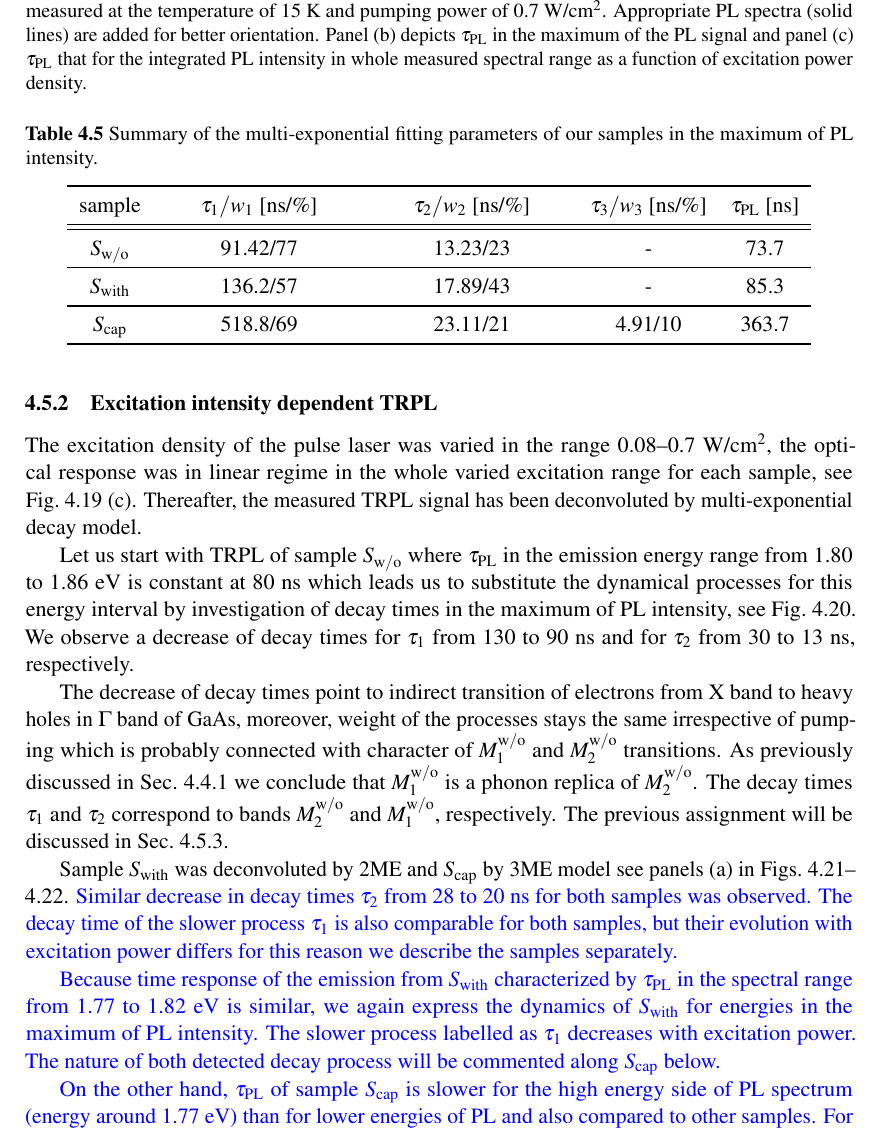
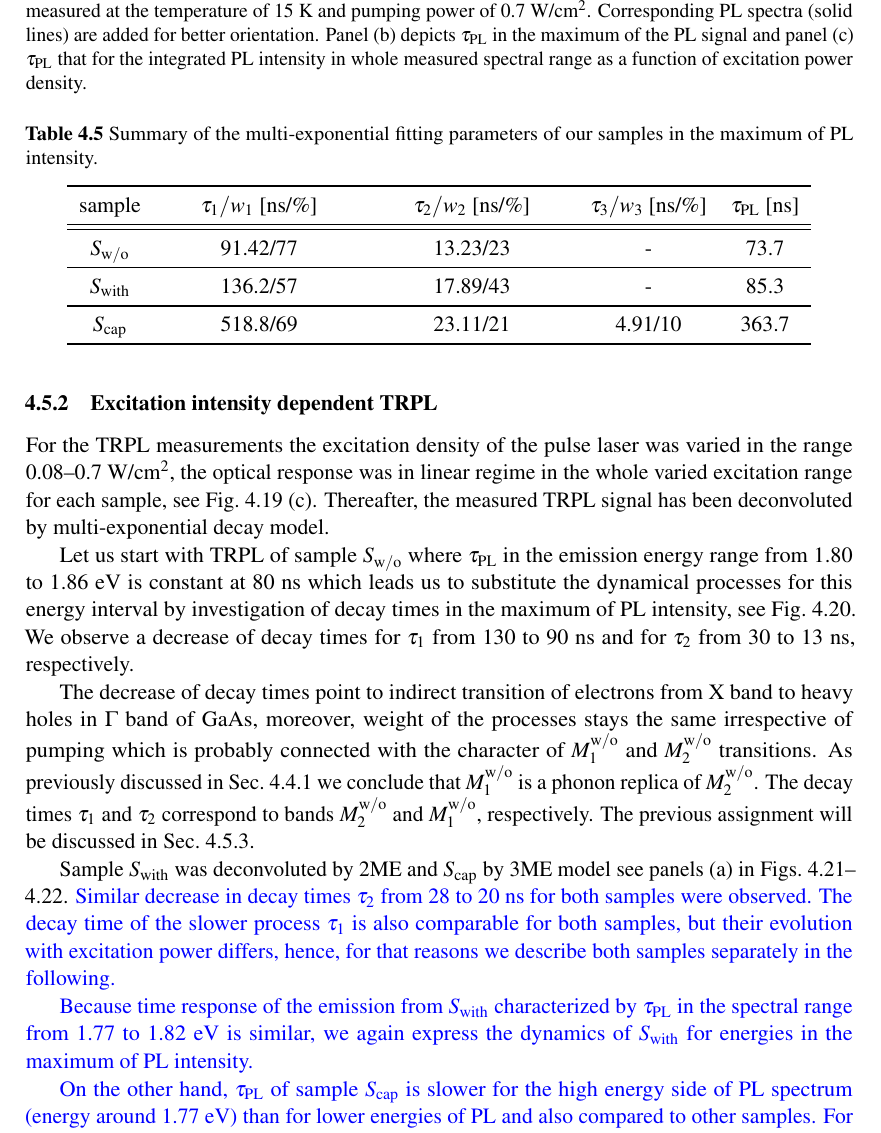
Before and after one commit to klenovsky/MasterThesis, a LaTeX thesis (tex/dip_steindl_v3.tex, which reads tex/Chapter3_berlin/dip_ch3_berlin_3_typIvsII_TRPL.tex): part of page 63 of 98, cut so that both start at the same text. Compiled offline with pdfLaTeX.

Commit message:
opraveno do zacatku templotni TRPL

```diff
--- a/tex/Chapter3_berlin/dip_ch3_berlin_3_typIvsII_TRPL.tex
+++ b/tex/Chapter3_berlin/dip_ch3_berlin_3_typIvsII_TRPL.tex
@@ -581,7 +581,7 @@ To compare lifetimes across samples and emission energies we use $\tau_\mathrm{P
 \begin{figure}[!ht]
 	\centering
 	\includegraphics[width=1\linewidth]{/TRPL_after_Benito/intensity/porovnani_vzorku_maximum_int_after_Benito_log}
-	\caption{(a) Decay times $\tau_\mathrm{PL}$ (symbols) for the studied samples as a function of the emission energy measured at the temperature of 15~K and pumping power of 0.7~W/cm$^2$. Appropriate PL spectra (solid lines) are added for better orientation. Panel~(b) depicts $\tau_\mathrm{PL}$ in the maximum of the PL signal and panel~(c) $\tau_\mathrm{PL}$ that for the integrated PL intensity in whole measured spectral range as a function of excitation power density.}
+	\caption{(a) Decay times $\tau_\mathrm{PL}$ (symbols) for the studied samples as a function of the emission energy measured at the temperature of 15~K and pumping power of 0.7~W/cm$^2$. Corresponding PL spectra (solid lines) are added for better orientation. Panel~(b) depicts $\tau_\mathrm{PL}$ in the maximum of the PL signal and panel~(c) $\tau_\mathrm{PL}$ that for the integrated PL intensity in whole measured spectral range as a function of excitation power density.}
 	\label{fig:TRPL_int_all}
 \end{figure}
 %
@@ -614,11 +614,11 @@ To compare lifetimes across samples and emission energies we use $\tau_\mathrm{P
 \newpage
 \subsection{Excitation intensity dependent TRPL}
 %
-The excitation density of the pulse laser was varied in the range 0.08--0.7~W/cm$^2$, the optical response was in linear regime in the whole varied excitation range for each sample, see Fig.~\ref{fig:TRPL_int_all}~(c). Thereafter, the measured TRPL signal has been deconvoluted by multi-exponential decay model. %, e.~g., Fig.~\ref{fig:TRPL_int_w} depicts TRPL signal in the maximum of PL spectra of $S_\mathrm{with}$).
+For the TRPL measurements the excitation density of the pulse laser was varied in the range 0.08--0.7~W/cm$^2$, the optical response was in linear regime in the whole varied excitation range for each sample, see Fig.~\ref{fig:TRPL_int_all}~(c). Thereafter, the measured TRPL signal has been deconvoluted by multi-exponential decay model. %, e.~g., Fig.~\ref{fig:TRPL_int_w} depicts TRPL signal in the maximum of PL spectra of $S_\mathrm{with}$).
 
 Let us start with TRPL of sample $S_\mathrm{w/o}$ where $\tau_\mathrm{PL}$ in the emission energy range from 1.80 to 1.86~eV is constant at 80~ns which leads us to substitute the dynamical processes for this energy interval by investigation of decay times in the maximum of PL intensity, see Fig.~\ref{fig:TRPL_int_wo}. We observe a decrease of decay times for $\tau_1$ from 130 to 90~ns and for $\tau_2$ from 30 to 13~ns, respectively.
 
-The decrease of decay times point to indirect transition of electrons from X band to heavy holes in $\Gamma$ band of GaAs, moreover, weight of the processes stays the same irrespective of pumping which is probably connected with character of $M_1^\mathrm{w/o}$ and $M_2^\mathrm{w/o}$ transitions. As previously discussed in Sec.~\ref{Sec:PL_int_wo} we conclude that $M_1^\mathrm{w/o}$ is a phonon replica of $M_2^\mathrm{w/o}$. The decay times $\tau_1$ and $\tau_2$ correspond to bands $M_2^\mathrm{w/o}$ and $M_1^\mathrm{w/o}$, respectively. The previous assignment will be discussed in Sec.~\ref{chap:TRPL_temp}.
+The decrease of decay times point to indirect transition of electrons from X band to heavy holes in $\Gamma$ band of GaAs, moreover, weight of the processes stays the same irrespective of pumping which is probably connected with the character of $M_1^\mathrm{w/o}$ and $M_2^\mathrm{w/o}$ transitions. As previously discussed in Sec.~\ref{Sec:PL_int_wo} we conclude that $M_1^\mathrm{w/o}$ is a phonon replica of $M_2^\mathrm{w/o}$. The decay times $\tau_1$ and $\tau_2$ correspond to bands $M_2^\mathrm{w/o}$ and $M_1^\mathrm{w/o}$, respectively. The previous assignment will be discussed in Sec.~\ref{chap:TRPL_temp}.
 %We refer to temperature resolved TRPL in Sec.~\ref{chap:TRPL_temp} where the nature of $\tau_1$ and $\tau_2$ will be discussed. %tau1 je bezfonon, tau2 je fonononova
 
 %This behaviour arrived us to Because the faster process $\tau_2$ was observed across our samples and emission energy, we assume that it comes from the substrate. (Je to dobre s tim typem II v rec. prostoru?)
@@ -639,12 +639,14 @@ The decrease of decay times point to indirect transition of electrons from X ban
 
 Sample $S_\mathrm{with}$ was deconvoluted by 2ME and $S_\mathrm{cap}$ by 3ME model see panels (a) in Figs.~\ref{fig:TRPL_int_w}--\ref{fig:TRPL_int_c}.
 %
-{\color{blue}{Similar decrease in decay times $\tau_2$ from 28 to 20~ns for both samples was observed. The decay time of the slower process $\tau_1$ is also comparable for both samples, but their evolution with excitation power differs for this reason we describe the samples separately.}}
+{\color{blue}{Similar decrease in decay times $\tau_2$ from 28 to 20~ns for both samples were observed. The decay time of the slower process $\tau_1$ is also comparable for both samples, but their evolution with excitation power differs, hence, for that reasons we describe both samples separately in the following.}}
 
 %Similar decrease in decay times from 28 to 20~ns as for sample $S_\mathrm{w/o}$ is observed. This process has been previously discussed also for $S_\mathrm{w/o}$ and it is connected with radiative emission from GaAs layer.
 %
 
-{\color{blue}{Because time response of the emission from $S_\mathrm{with}$ characterized by $\tau_\mathrm{PL}$ in the spectral range from 1.77 to 1.82~eV is similar, we again express the dynamics of $S_\mathrm{with}$ for energies in the maximum of PL intensity. The slower process labelled as $\tau_1$ decreases with excitation power. The nature of both detected decay process will be commented along $S_\mathrm{cap}$ below.}}
+{\color{blue}{Because time response of the emission from $S_\mathrm{with}$ characterized by $\tau_\mathrm{PL}$ in the spectral range from 1.77 to 1.82~eV is similar, we again express the dynamics of $S_\mathrm{with}$ for energies in the maximum of PL intensity.
+		%
+		%The slower process labelled as $\tau_1$ decreases with excitation power. The nature of both detected decay process will be commented along with $S_\mathrm{cap}$ below.}}
 %
 %{\color{red}{(TADY se musime domluvit, co to teda ma byt. Navrhy PS: 1) ovlivnena ta GaAs vrstva - na tomto vzorku by vubec nebyly tecky a jen pri snaze je narust, by se rozsirila tloustka te GaAs vrstvy a prineslo by to do ni trosku india. Coz by posunulo PL k nizsim energiim? a mohlo by to protahnout rakombinacni cas.
 
@@ -661,7 +663,7 @@ Sample $S_\mathrm{with}$ was deconvoluted by 2ME and $S_\mathrm{cap}$ by 3ME mod
 
 
 
-{\color{blue}{On the other hand, $\tau_\mathrm{PL}$ of sample $S_\mathrm{cap}$ is slower for the high energy side of PL spectrum (energy around 1.77~eV) than for lower energies of PL and also compared to other samples. For this reason we investigated both energy intervals individually. Analysis in {Figs.~\ref{fig:TRPL_int_c}--\ref{fig:TRPL_int_c_L}} by 3ME model shows that in both there are two comparable processes $\tau_2$ and $\tau_3$ present. While for increasing excitation power $\tau_3$ stays almost constant at 5~ns and presents dynamics of processes coming from different part of structure than QD, most probably from GaP substrate (on back side of one sample was measured decay time around 3~ns), $\tau_2$ decreases. We attribute the latter to transitions between electrons from $\Gamma$ band to holes from the same band, see also Fig.~\ref{fig:TRPL_int_c_theory}.
+{\color{blue}{On the other hand, $\tau_\mathrm{PL}$ of sample $S_\mathrm{cap}$ is slower for the high energy side of PL spectrum (energy around 1.77~eV) than for lower energies of PL and also compared to other samples. For this reason we investigated both energy intervals individually. Analysis in {Figs.~\ref{fig:TRPL_int_c}--\ref{fig:TRPL_int_c_L}} by 3ME model shows that in both there are two comparable processes $\tau_2$ and $\tau_3$ present. While for increasing excitation power $\tau_3$ stays almost constant at 5~ns and presents dynamics of processes originating in different parts of structure rather than QD, most probably from GaP substrate (note that on back side of the samples decay time of around 3~ns was measured), $\tau_2$ decreases. We attribute the latter to transitions between electrons from $\Gamma$ band to holes from the same band, see also Fig.~\ref{fig:TRPL_int_c_theory}.
 	}}
 
 
```
Also changed, not shown: tex/Chapter3_berlin/dip_ch3_berlin_3_typIvsII_TRPL.tex (8 more changed lines).
